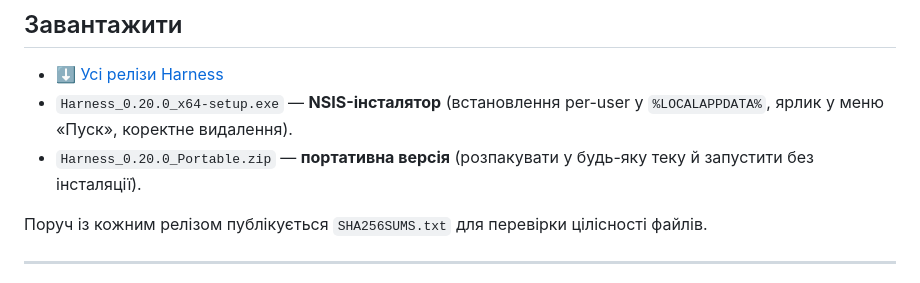
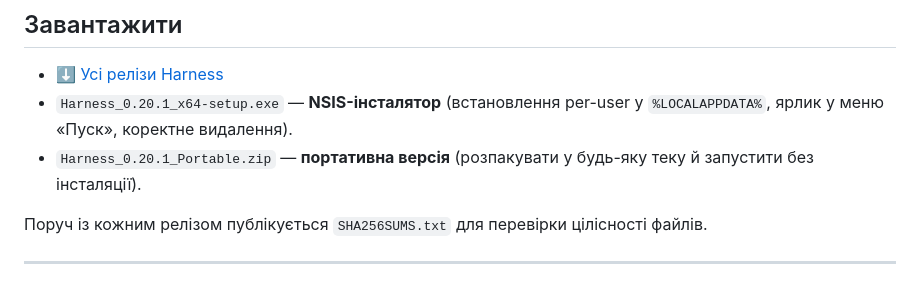
Before and after one commit to ajjs1ajjs/dist, a Markdown page: apps/harness/README.md, the part around the change. Rendered like a GitHub page.

Commit message:
chore: harness README -> harness-v0.20.1

```diff
--- a/apps/harness/README.md
+++ b/apps/harness/README.md
@@ -7,8 +7,8 @@
 ## Завантажити
 
 - [⬇️ Усі релізи Harness](https://github.com/ajjs1ajjs/dist/releases?q=harness)
-- `Harness_0.20.0_x64-setup.exe` — **NSIS-інсталятор** (встановлення per-user у `%LOCALAPPDATA%`, ярлик у меню «Пуск», коректне видалення).
-- `Harness_0.20.0_Portable.zip` — **портативна версія** (розпакувати у будь-яку теку й запустити без інсталяції).
+- `Harness_0.20.1_x64-setup.exe` — **NSIS-інсталятор** (встановлення per-user у `%LOCALAPPDATA%`, ярлик у меню «Пуск», коректне видалення).
+- `Harness_0.20.1_Portable.zip` — **портативна версія** (розпакувати у будь-яку теку й запустити без інсталяції).
 
 Поруч із кожним релізом публікується ``SHA256SUMS.txt`` для перевірки цілісності файлів.
 
```
